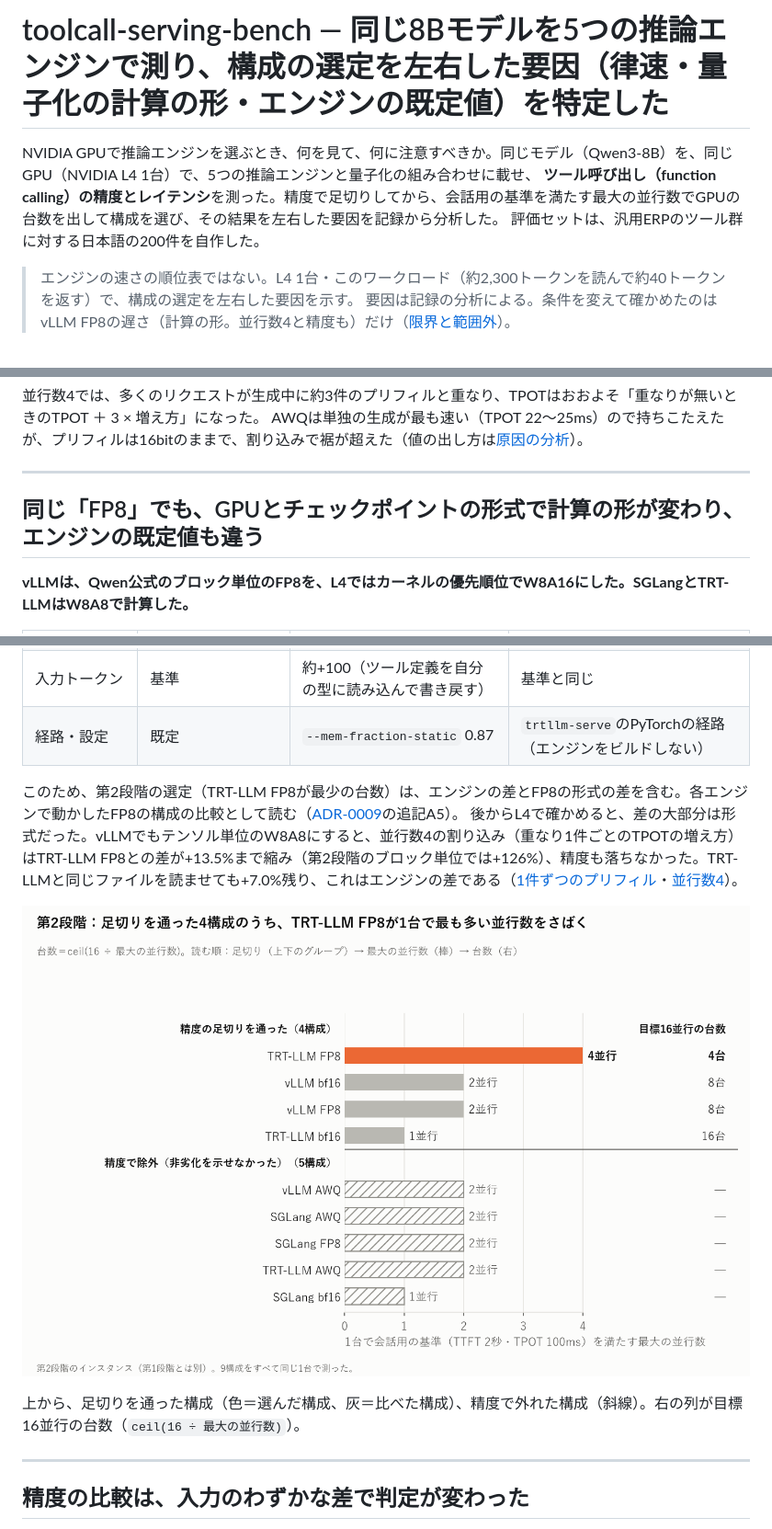
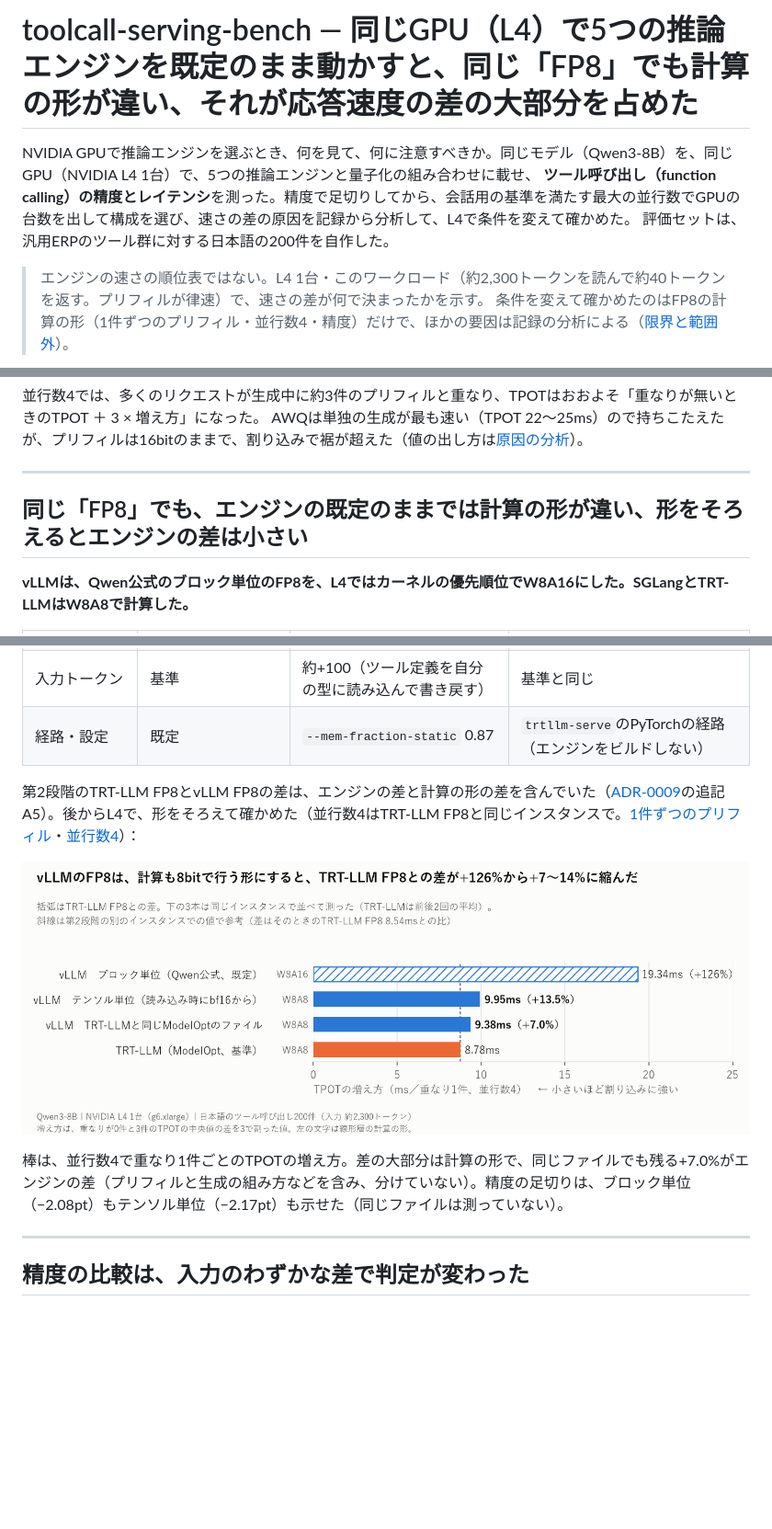
Before and after one commit to yuya0408/toolcall-serving-bench, a Markdown page: README.md, 3 parts joined by grey strips. Shown at 92% size. Rendered like a GitHub page; pictures changed too: docs/figures/fp8_form_check.png (added); blank space fills up the shorter version.

````diff
--- a/README.md
+++ b/README.md
@@ -1,11 +1,11 @@
-# toolcall-serving-bench ― 同じ8Bモデルを5つの推論エンジンで測り、構成の選定を左右した要因（律速・量子化の計算の形・エンジンの既定値）を特定した
+# toolcall-serving-bench ― 同じGPU（L4）で5つの推論エンジンを既定のまま動かすと、同じ「FP8」でも計算の形が違い、それが応答速度の差の大部分を占めた
 
 NVIDIA GPUで推論エンジンを選ぶとき、何を見て、何に注意すべきか。同じモデル（Qwen3-8B）を、同じGPU（NVIDIA L4 1台）で、5つの推論エンジンと量子化の組み合わせに載せ、
-**ツール呼び出し（function calling）の精度とレイテンシ**を測った。精度で足切りしてから、会話用の基準を満たす最大の並行数でGPUの台数を出して構成を選び、その結果を左右した要因を記録から分析した。
+**ツール呼び出し（function calling）の精度とレイテンシ**を測った。精度で足切りしてから、会話用の基準を満たす最大の並行数でGPUの台数を出して構成を選び、速さの差の原因を記録から分析して、L4で条件を変えて確かめた。
 評価セットは、汎用ERPのツール群に対する日本語の200件を自作した。
 
-> エンジンの速さの順位表ではない。L4 1台・このワークロード（約2,300トークンを読んで約40トークンを返す）で、構成の選定を左右した要因を示す。
-> 要因は記録の分析による。条件を変えて確かめたのはvLLM FP8の遅さ（計算の形。並行数4と精度も）だけ（[限界と範囲外](#限界と範囲外)）。
+> エンジンの速さの順位表ではない。L4 1台・このワークロード（約2,300トークンを読んで約40トークンを返す。プリフィルが律速）で、速さの差が何で決まったかを示す。
+> 条件を変えて確かめたのはFP8の計算の形（1件ずつのプリフィル・並行数4・精度）だけで、ほかの要因は記録の分析による（[限界と範囲外](#限界と範囲外)）。
 
 ```mermaid
 flowchart LR
@@ -77,7 +78,7 @@ AWQは単独の生成が最も速い（TPOT 22〜25ms）ので持ちこたえた
 
 ---
 
-## 同じ「FP8」でも、GPUとチェックポイントの形式で計算の形が変わり、エンジンの既定値も違う
+## 同じ「FP8」でも、エンジンの既定のままでは計算の形が違い、形をそろえるとエンジンの差は小さい
 
 **vLLMは、Qwen公式のブロック単位のFP8を、L4ではカーネルの優先順位でW8A16にした。SGLangとTRT-LLMはW8A8で計算した。**
 
@@ -90,12 +91,11 @@ AWQは単独の生成が最も速い（TPOT 22〜25ms）ので持ちこたえた
 | 入力トークン | 基準 | 約+100（ツール定義を自分の型に読み込んで書き戻す） | 基準と同じ |
 | 経路・設定 | 既定 | `--mem-fraction-static` 0.87 | `trtllm-serve`のPyTorchの経路（エンジンをビルドしない） |
 
-このため、第2段階の選定（TRT-LLM FP8が最少の台数）は、エンジンの差とFP8の形式の差を含む。各エンジンで動かしたFP8の構成の比較として読む（[ADR-0009](docs/adr/0009-batching-engines.md)の追記A5）。
-後からL4で確かめると、差の大部分は形式だった。vLLMでもテンソル単位のW8A8にすると、並行数4の割り込み（重なり1件ごとのTPOTの増え方）はTRT-LLM FP8との差が+13.5%まで縮み（第2段階のブロック単位では+126%）、精度も落ちなかった。TRT-LLMと同じファイルを読ませても+7.0%残り、これはエンジンの差である（[1件ずつのプリフィル](docs/analysis-batching.md#l4で確かめた2026-11-19)・[並行数4](docs/analysis-batching.md#並行数4で確かめた2026-11-23)）。
+第2段階のTRT-LLM FP8とvLLM FP8の差は、エンジンの差と計算の形の差を含んでいた（[ADR-0009](docs/adr/0009-batching-engines.md)の追記A5）。後からL4で、形をそろえて確かめた（並行数4はTRT-LLM FP8と同じインスタンスで。[1件ずつのプリフィル](docs/analysis-batching.md#l4で確かめた2026-11-19)・[並行数4](docs/analysis-batching.md#並行数4で確かめた2026-11-23)）：
 
-![足切りを通った4構成のうち、TRT-LLM FP8が1台で最も多い並行数をさばく](docs/figures/selection_batching.png)
+![vLLMのFP8は、計算も8bitで行う形にすると、TRT-LLM FP8との差が+126%から+7〜14%に縮んだ](docs/figures/fp8_form_check.png)
 
-上から、足切りを通った構成（色＝選んだ構成、灰＝比べた構成）、精度で外れた構成（斜線）。右の列が目標16並行の台数（`ceil(16 ÷ 最大の並行数)`）。
+棒は、並行数4で重なり1件ごとのTPOTの増え方。差の大部分は計算の形で、同じファイルでも残る+7.0%がエンジンの差（プリフィルと生成の組み方などを含み、分けていない）。精度の足切りは、ブロック単位（−2.08pt）もテンソル単位（−2.17pt）も示せた（同じファイルは測っていない）。
 
 ---
 
````
Also changed, not shown: other parts of README.md (+27 -24 lines), docs/results.md (+24 -1 lines), 1 other file.
